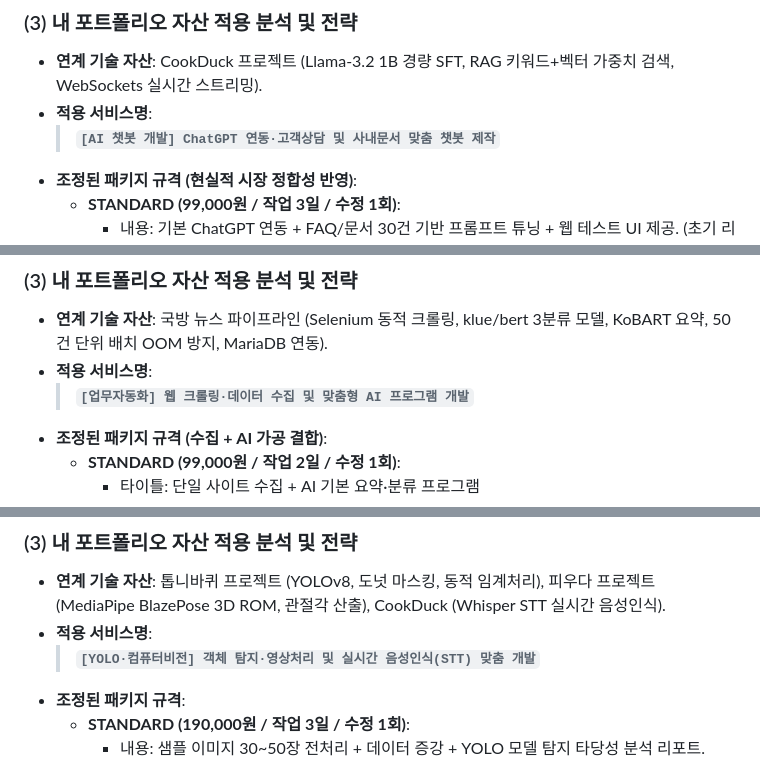
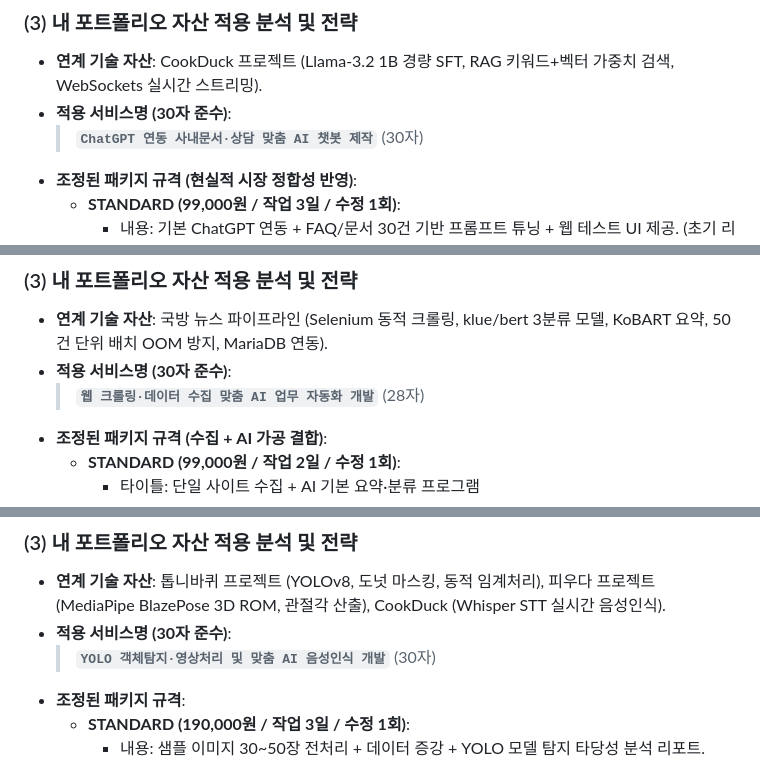
Before and after one commit to 00PJH/ready_for_kmong, a Markdown page: kmong_strategy/winning_market_strategy.md, 3 parts joined by grey strips. Rendered like a GitHub page.

Commit message:
docs: adjust service titles to strictly adhere to 30-character limit

```diff
--- a/kmong_strategy/winning_market_strategy.md
+++ b/kmong_strategy/winning_market_strategy.md
@@ -71,8 +71,8 @@
 ### (3) 내 포트폴리오 자산 적용 분석 및 전략
 
 - **연계 기술 자산**: CookDuck 프로젝트 (Llama-3.2 1B 경량 SFT, RAG 키워드+벡터 가중치 검색, WebSockets 실시간 스트리밍).
-- **적용 서비스명**:
-  > **`[AI 챗봇 개발] ChatGPT 연동·고객상담 및 사내문서 맞춤 챗봇 제작`**
+- **적용 서비스명 (30자 준수)**:
+  > **`ChatGPT 연동 사내문서·상담 맞춤 AI 챗봇 제작`** (30자)
 - **조정된 패키지 규격 (현실적 시장 정합성 반영)**:
   - **STANDARD (99,000원 / 작업 3일 / 수정 1회)**:
     - 내용: 기본 ChatGPT 연동 + FAQ/문서 30건 기반 프롬프트 튜닝 + 웹 테스트 UI 제공. (초기 리뷰 5건 확보용 엔트리 가격).
@@ -138,8 +138,8 @@
 ### (3) 내 포트폴리오 자산 적용 분석 및 전략
 
 - **연계 기술 자산**: 국방 뉴스 파이프라인 (Selenium 동적 크롤링, klue/bert 3분류 모델, KoBART 요약, 50건 단위 배치 OOM 방지, MariaDB 연동).
-- **적용 서비스명**:
-  > **`[업무자동화] 웹 크롤링·데이터 수집 및 맞춤형 AI 프로그램 개발`**
+- **적용 서비스명 (30자 준수)**:
+  > **`웹 크롤링·데이터 수집 맞춤 AI 업무 자동화 개발`** (28자)
 - **조정된 패키지 규격 (수집 + AI 가공 결합)**:
   - **STANDARD (99,000원 / 작업 2일 / 수정 1회)**:
     - 타이틀: 단일 사이트 수집 + AI 기본 요약·분류 프로그램
@@ -218,8 +218,8 @@
 ### (3) 내 포트폴리오 자산 적용 분석 및 전략
 
 - **연계 기술 자산**: 톱니바퀴 프로젝트 (YOLOv8, 도넛 마스킹, 동적 임계처리), 피우다 프로젝트 (MediaPipe BlazePose 3D ROM, 관절각 산출), CookDuck (Whisper STT 실시간 음성인식).
-- **적용 서비스명**:
-  > **`[YOLO·컴퓨터비전] 객체 탐지·영상처리 및 실시간 음성인식(STT) 맞춤 개발`**
+- **적용 서비스명 (30자 준수)**:
+  > **`YOLO 객체탐지·영상처리 및 맞춤 AI 음성인식 개발`** (30자)
 - **조정된 패키지 규격**:
   - **STANDARD (190,000원 / 작업 3일 / 수정 1회)**:
     - 내용: 샘플 이미지 30~50장 전처리 + 데이터 증강 + YOLO 모델 탐지 타당성 분석 리포트.
```
